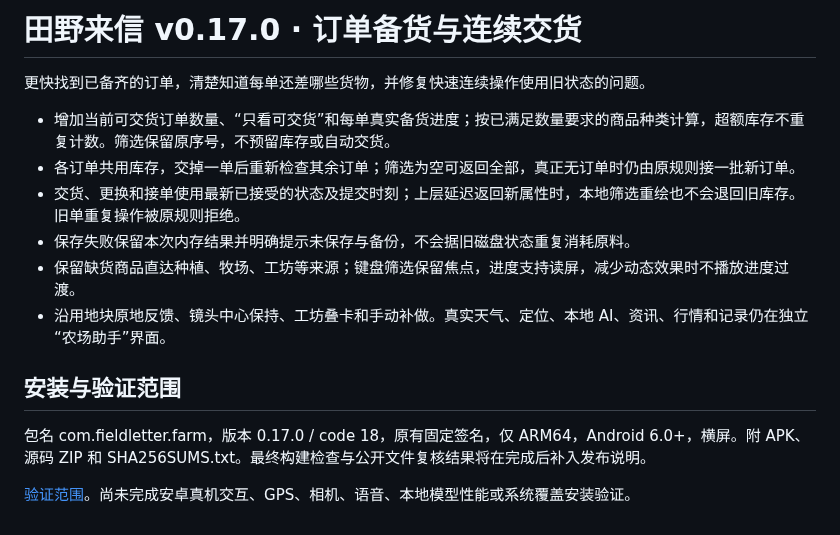
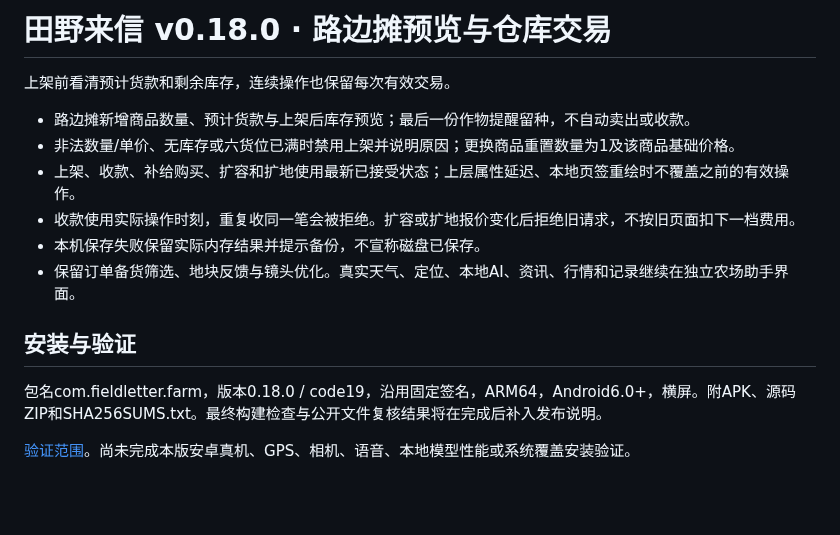
Before and after one commit to schlapiadeziel-rgb/weather-farm-mobile, a Markdown page: docs/release-notes.md, the part around the change. Drawn GitHub-style; blank space fills up the shorter version.

```diff
--- a/docs/release-notes.md
+++ b/docs/release-notes.md
@@ -1,16 +1,16 @@
-# 田野来信 v0.17.0 · 订单备货与连续交货
+# 田野来信 v0.18.0 · 路边摊预览与仓库交易
 
-更快找到已备齐的订单，清楚知道每单还差哪些货物，并修复快速连续操作使用旧状态的问题。
+上架前看清预计货款和剩余库存，连续操作也保留每次有效交易。
 
-- 增加当前可交货订单数量、“只看可交货”和每单真实备货进度；按已满足数量要求的商品种类计算，超额库存不重复计数。筛选保留原序号，不预留库存或自动交货。
-- 各订单共用库存，交掉一单后重新检查其余订单；筛选为空可返回全部，真正无订单时仍由原规则接一批新订单。
-- 交货、更换和接单使用最新已接受的状态及提交时刻；上层延迟返回新属性时，本地筛选重绘也不会退回旧库存。旧单重复操作被原规则拒绝。
-- 保存失败保留本次内存结果并明确提示未保存与备份，不会据旧磁盘状态重复消耗原料。
-- 保留缺货商品直达种植、牧场、工坊等来源；键盘筛选保留焦点，进度支持读屏，减少动态效果时不播放进度过渡。
-- 沿用地块原地反馈、镜头中心保持、工坊叠卡和手动补做。真实天气、定位、本地 AI、资讯、行情和记录仍在独立“农场助手”界面。
+- 路边摊新增商品数量、预计货款与上架后库存预览；最后一份作物提醒留种，不自动卖出或收款。
+- 非法数量/单价、无库存或六货位已满时禁用上架并说明原因；更换商品重置数量为1及该商品基础价格。
+- 上架、收款、补给购买、扩容和扩地使用最新已接受状态；上层属性延迟、本地页签重绘时不覆盖之前的有效操作。
+- 收款使用实际操作时刻，重复收同一笔会被拒绝。扩容或扩地报价变化后拒绝旧请求，不按旧页面扣下一档费用。
+- 本机保存失败保留实际内存结果并提示备份，不宣称磁盘已保存。
+- 保留订单备货筛选、地块反馈与镜头优化。真实天气、定位、本地AI、资讯、行情和记录继续在独立农场助手界面。
 
-## 安装与验证范围
+## 安装与验证
 
-包名 com.fieldletter.farm，版本 0.17.0 / code 18，原有固定签名，仅 ARM64，Android 6.0+，横屏。附 APK、源码 ZIP 和 SHA256SUMS.txt。最终构建检查与公开文件复核结果将在完成后补入发布说明。
+包名com.fieldletter.farm，版本0.18.0 / code19，沿用固定签名，ARM64，Android6.0+，横屏。附APK、源码ZIP和SHA256SUMS.txt。最终构建检查与公开文件复核结果将在完成后补入发布说明。
 
-[验证范围](https://github.com/schlapiadeziel-rgb/weather-farm-mobile/blob/v0.17.0/docs/validation-v0.17.md)。尚未完成安卓真机交互、GPS、相机、语音、本地模型性能或系统覆盖安装验证。
+[验证范围](https://github.com/schlapiadeziel-rgb/weather-farm-mobile/blob/v0.18.0/docs/validation-v0.18.md)。尚未完成本版安卓真机、GPS、相机、语音、本地模型性能或系统覆盖安装验证。
```
Also changed, not shown: README.md (+5 -1 lines), docs/roadside-preview.md (added, +21 -0 lines), docs/validation-v0.18.md (added, +7 -0 lines), docs/roadside-preview.png (added), 5 other files.
